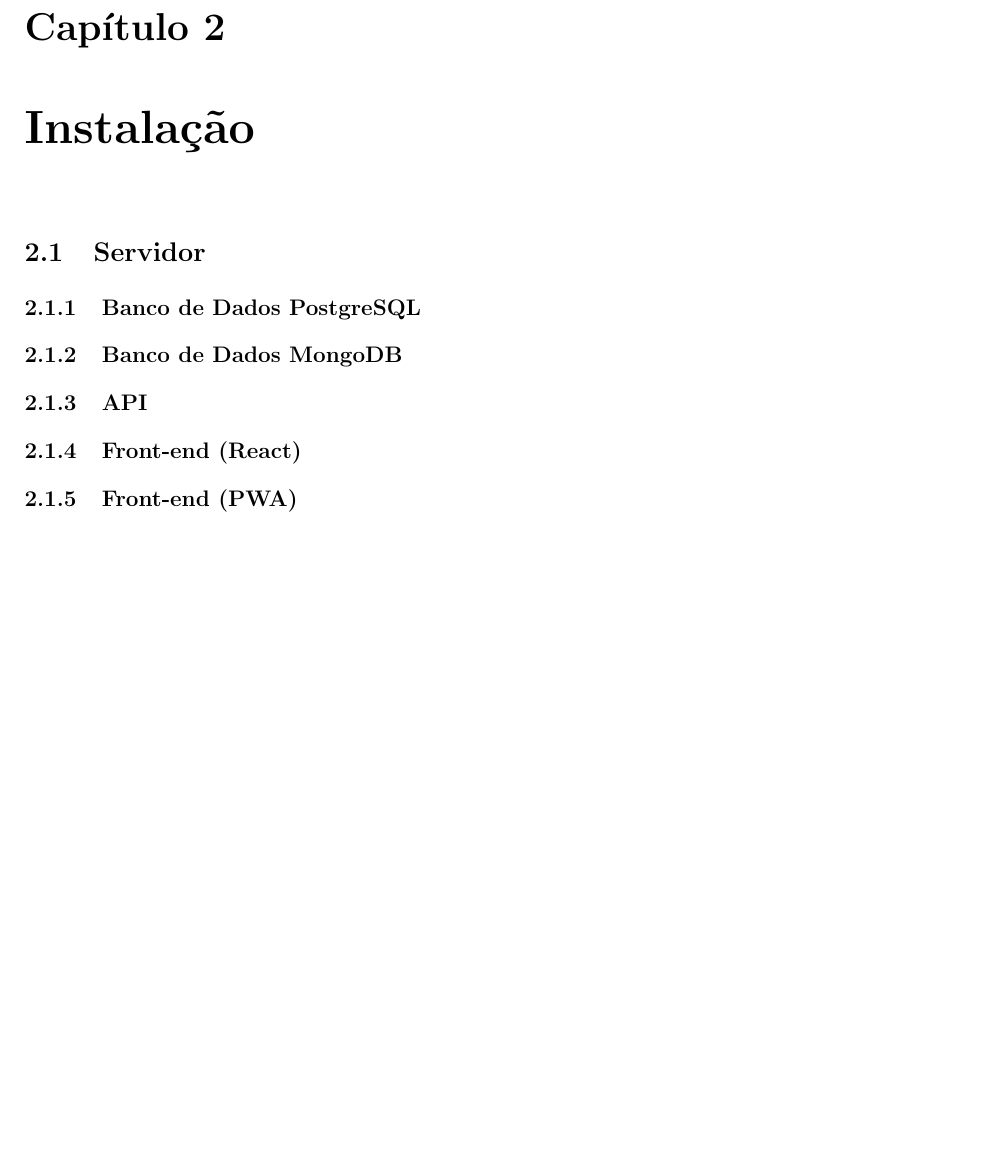
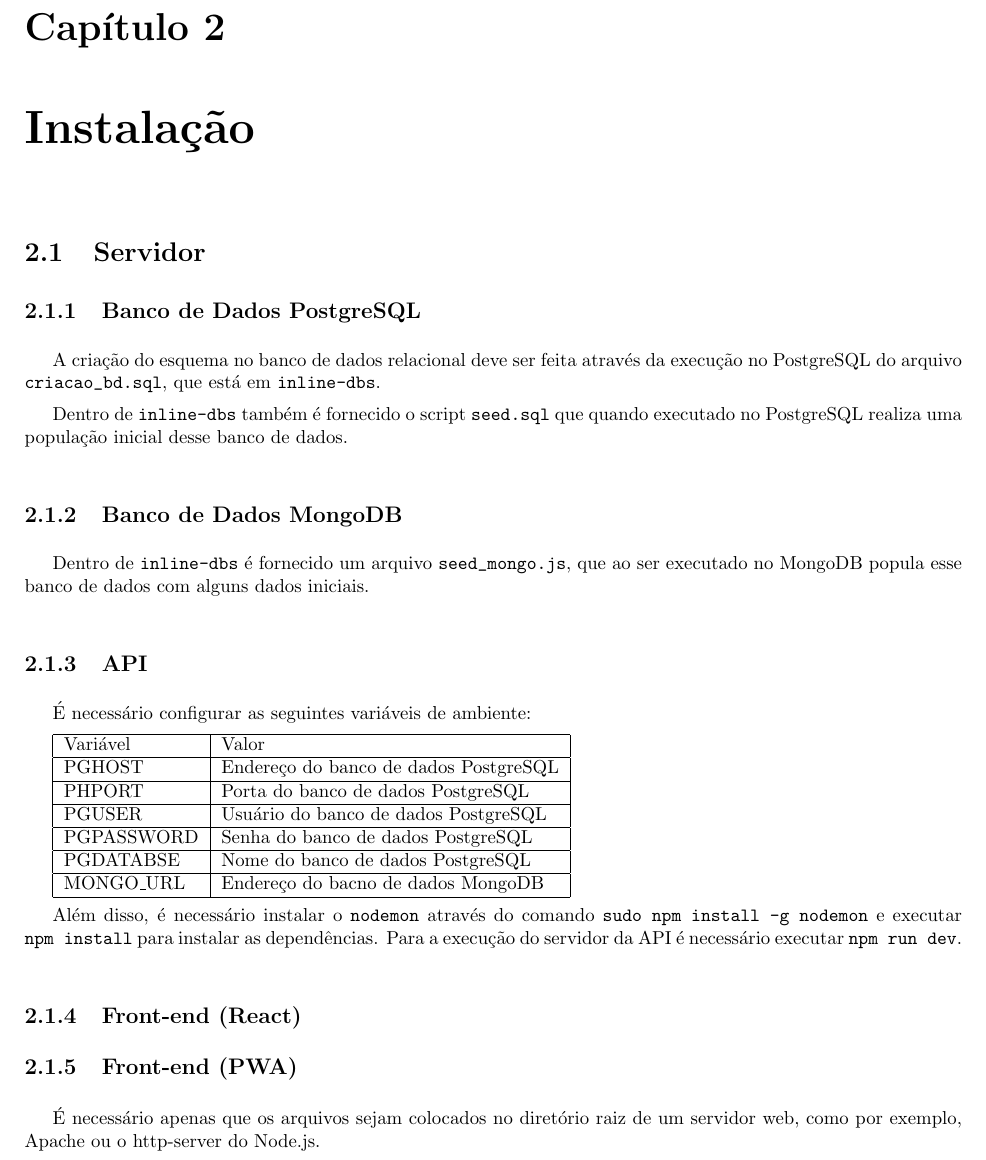
Before and after one commit to proton-mml/inline-manual, a LaTeX book (Manual.tex): part of page 7 of 12, cut so that both start at the same text, the shorter picture padded with empty space. Compiled offline with pdfLaTeX.

Commit message:
Instalação PostgreSQL, Mongo, API

```diff
--- a/Manual.tex
+++ b/Manual.tex
@@ -81,10 +81,52 @@ do Inline o cliente interage com fila e com os estabelecimentos.
 
 \section{Servidor}
 \subsection{Banco de Dados PostgreSQL}
+
+A criação do esquema no banco de dados relacional deve ser feita através da
+execução no PostgreSQL do arquivo \verb|criacao_bd.sql|, que está em
+\verb|inline-dbs|.
+
+Dentro de \verb|inline-dbs| também é fornecido o script \verb|seed.sql| que
+quando executado no PostgreSQL realiza uma população inicial desse banco de
+dados.
+
 \subsection{Banco de Dados MongoDB}
+
+Dentro de \verb|inline-dbs| é fornecido um arquivo \verb|seed_mongo.js|, que ao
+ser executado no MongoDB popula esse banco de dados com alguns dados iniciais.
+
 \subsection{API}
+É necessário configurar as seguintes variáveis de ambiente:
+
+% This LaTeX table template is generated by emacs 26.1
+\begin{tabular}{|l|l|}
+\hline
+Variável & Valor \\
+\hline
+PGHOST & Endereço do banco de dados PostgreSQL \\
+\hline
+PHPORT & Porta do banco de dados PostgreSQL \\
+\hline
+PGUSER & Usuário do banco de dados PostgreSQL \\
+\hline
+PGPASSWORD & Senha do banco de dados PostgreSQL \\
+\hline
+PGDATABSE & Nome do banco de dados PostgreSQL \\
+\hline
+MONGO\_URL & Endereço do bacno de dados MongoDB \\
+\hline
+\end{tabular}
+
+Além disso, é necessário instalar o \verb|nodemon| através do comando
+\verb|sudo npm install -g nodemon| e executar \verb|npm install| para instalar
+as dependências. Para a execução do servidor da API é necessário executar
+\verb|npm run dev|.
+
 \subsection{Front-end (React)}
+
 \subsection{Front-end (PWA)}
+É necessário apenas que os arquivos sejam colocados no diretório raiz de um
+servidor web, como por exemplo, Apache ou o http-server do Node.js.
 
 \section{Cliente}
 \subsection{Site (empresas e estabelecimentos)}
```
Also changed, not shown: Manual.pdf.
